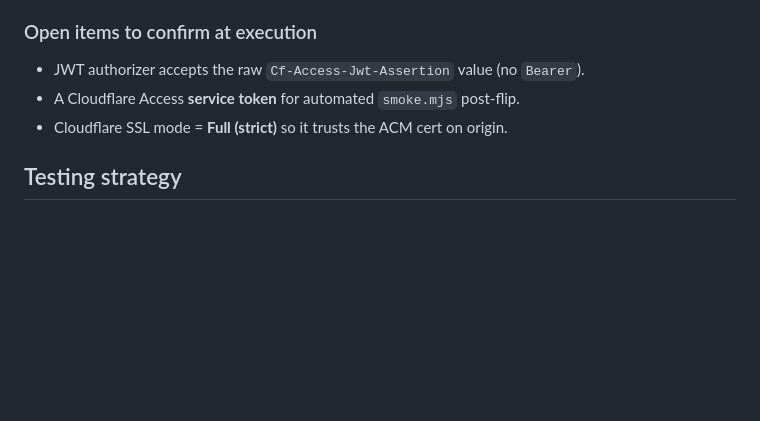
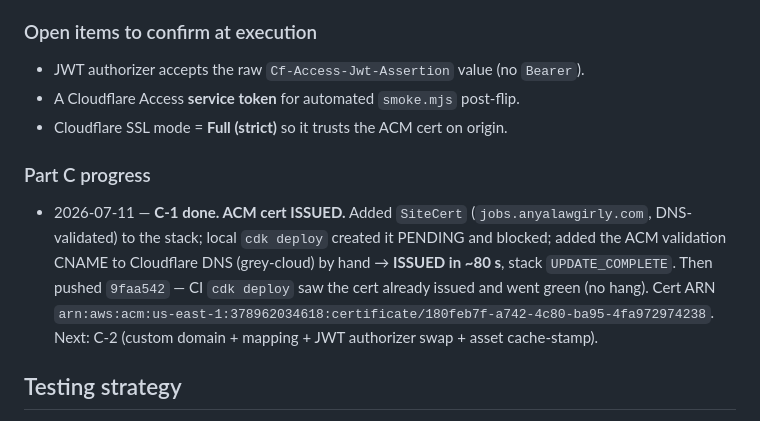
Before and after one commit to cobell206/anyajob, a Markdown page: SERVERLESS-TRANSITION.md, the part around the change. Drawn GitHub-style; blank space fills up the shorter version.

Commit message:
docs(serverless): M5 C-1 complete — ACM cert issued
Co-Authored-By: Claude Opus 4.8 <noreply@anthropic.com>

```diff
--- a/SERVERLESS-TRANSITION.md
+++ b/SERVERLESS-TRANSITION.md
@@ -485,6 +485,16 @@ S3). Optionally revert the route auth JWT → IAM. No data moves.
 - A Cloudflare Access **service token** for automated `smoke.mjs` post-flip.
 - Cloudflare SSL mode = **Full (strict)** so it trusts the ACM cert on origin.
 
+### Part C progress
+- 2026-07-11 — **C-1 done. ACM cert ISSUED.** Added `SiteCert`
+  (`jobs.anyalawgirly.com`, DNS-validated) to the stack; local `cdk deploy`
+  created it PENDING and blocked; added the ACM validation CNAME to Cloudflare
+  DNS (grey-cloud) by hand → **ISSUED in ~80 s**, stack `UPDATE_COMPLETE`. Then
+  pushed `9faa542` — CI `cdk deploy` saw the cert already issued and went green
+  (no hang). Cert ARN
+  `arn:aws:acm:us-east-1:378962034618:certificate/180feb7f-a742-4c80-ba95-4fa972974238`.
+  Next: C-2 (custom domain + mapping + JWT authorizer swap + asset cache-stamp).
+
 ## Testing strategy
 
 Every migration is gated by **(a) the unit suite green** (`npm test`) **plus
```
